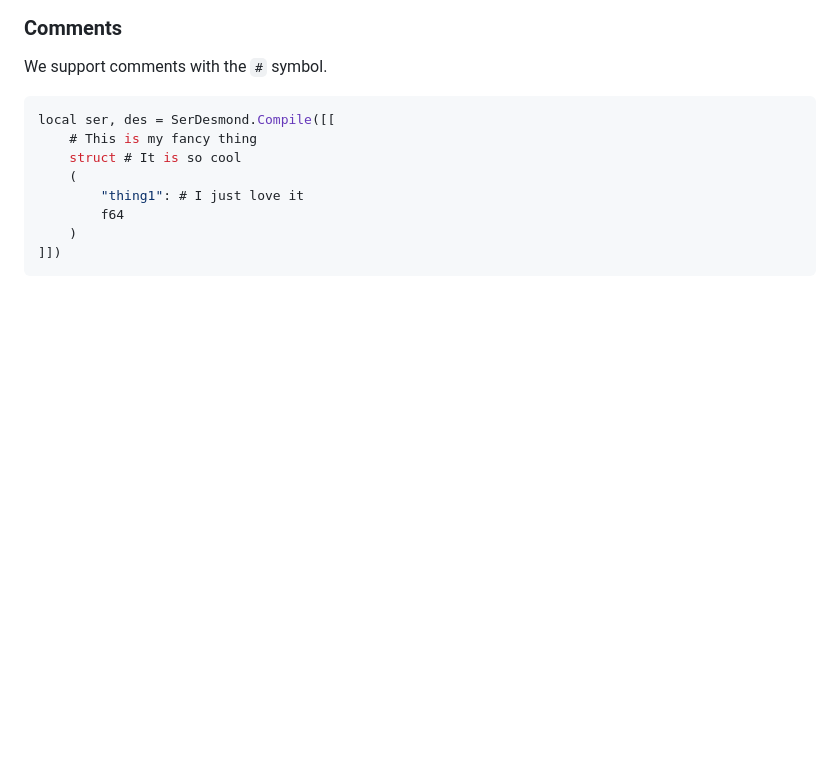
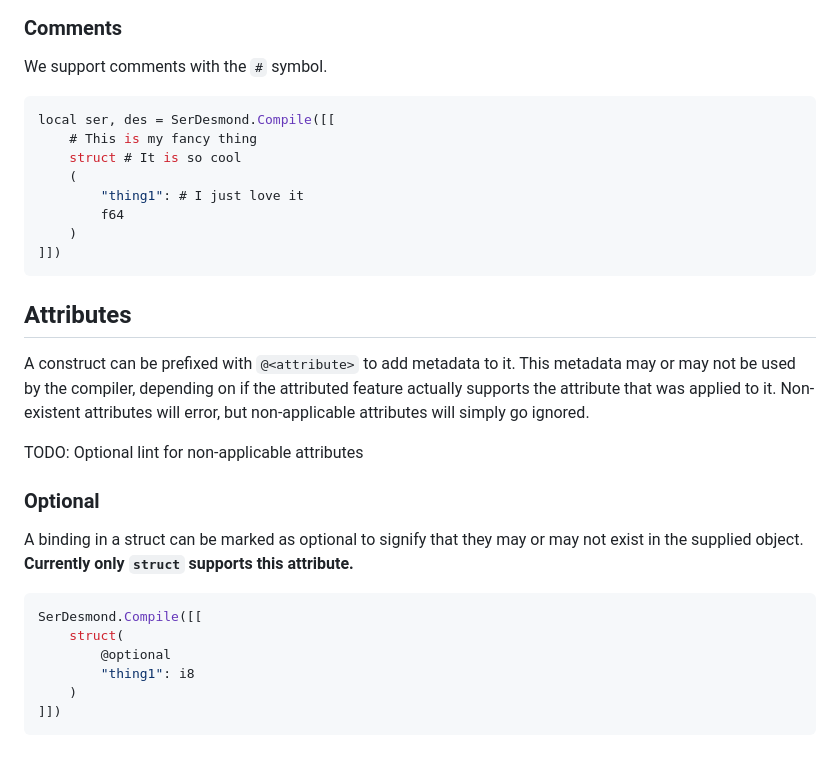
Before and after one commit to NightLapse-Studios/SerDesmond, a Markdown page: docs/Syntax.md, the part around the change. GitHub-like rendering; blank space fills up the shorter version.

Commit message:
Update docs for attributes

````diff
--- a/docs/Syntax.md
+++ b/docs/Syntax.md
@@ -200,3 +200,22 @@ local ser, des = SerDesmond.Compile([[
 	)
 ]])
 ```
+
+## Attributes
+
+A construct can be prefixed with `@<attribute>` to add metadata to it. This metadata may or may not be used by the compiler, depending on if the attributed feature actually supports the attribute that was applied to it. Non-existent attributes will error, but non-applicable attributes will simply go ignored.
+
+TODO: Optional lint for non-applicable attributes
+
+### Optional
+
+A binding in a struct can be marked as optional to signify that they may or may not exist in the supplied object. **Currently only `struct` supports this attribute.**
+
+```lua
+SerDesmond.Compile([[
+	struct(
+		@optional
+		"thing1": i8
+	)
+]])
+```
````
